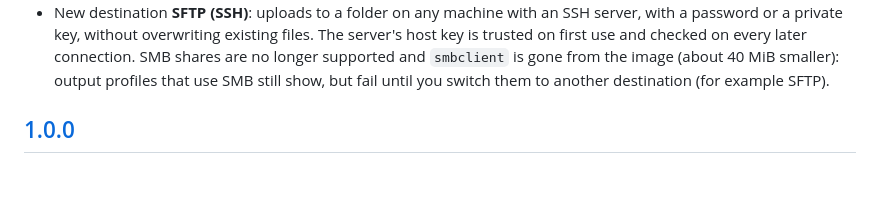
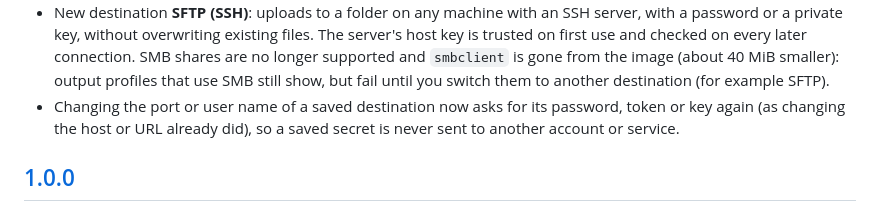
Before and after one commit to j3lte/dell3115cn-centre, a Markdown page: CHANGELOG.md, the part around the change. Drawn GitHub-style; blank space fills up the shorter version.

Commit message:
docs: changelog item for re-entering secrets after a port or user change
Co-Authored-By: Claude Opus 5.5 <noreply@anthropic.com>

```diff
--- a/CHANGELOG.md
+++ b/CHANGELOG.md
@@ -21,6 +21,8 @@ Notable changes per release. Releases are tagged `x.y.z`; each heading links to
   private key, without overwriting existing files. The server's host key is trusted on first use and checked on every
   later connection. SMB shares are no longer supported and `smbclient` is gone from the image (about 40 MiB smaller):
   output profiles that use SMB still show, but fail until you switch them to another destination (for example SFTP).
+- Changing the port or user name of a saved destination now asks for its password, token or key again (as changing
+  the host or URL already did), so a saved secret is never sent to another account or service.
 
 ## [1.0.0](https://github.com/j3lte/dell3115cn-centre/commits/1.0.0)
 
```
